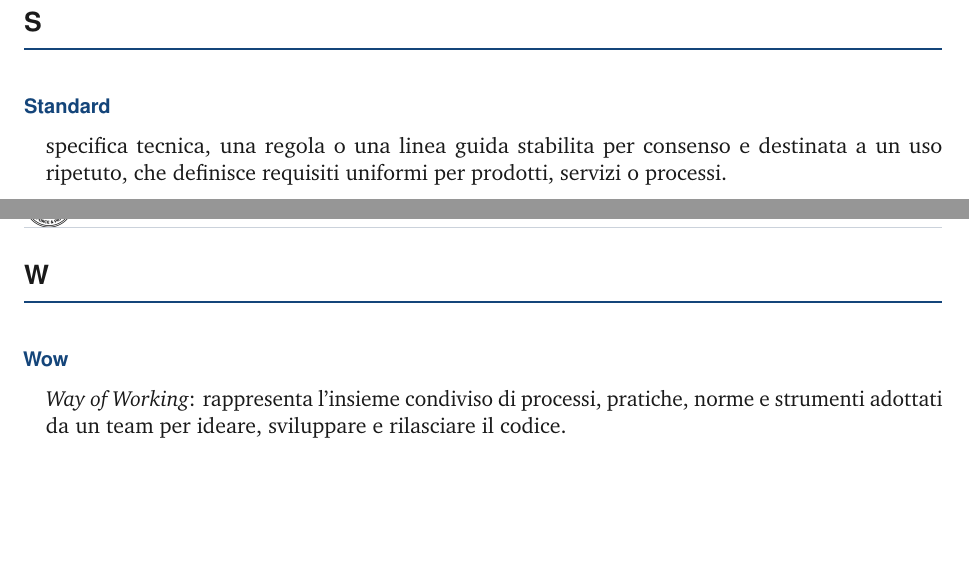
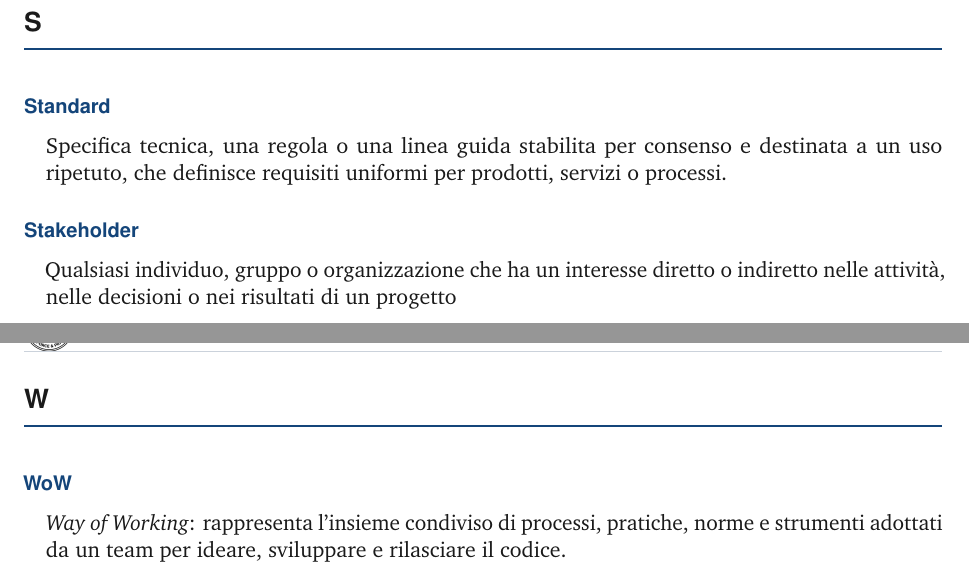
Before and after one commit to Git-Push-Team/docs, a LaTeX document (Candidatura/documenti/interni/glossario/glossario.tex, which reads Candidatura/documenti/interni/glossario/capitoli/s.tex, Candidatura/documenti/interni/glossario/capitoli/w.tex): two parts of pages 6 and 7 of 7, joined at a grey line, cut so that both start at the same text, the shorter picture padded with empty space. Compiled offline with pdfLaTeX.

Commit message:
aggiunta parole glossario

```diff
--- a/Candidatura/documenti/interni/glossario/capitoli/s.tex
+++ b/Candidatura/documenti/interni/glossario/capitoli/s.tex
@@ -2,4 +2,6 @@
 % Lettera S del Glossario (vedi capitoli/a.tex per le istruzioni).
 \letteraglossario{S}
 
-\termine{Standard}{specifica tecnica, una regola o una linea guida stabilita per consenso e destinata a un uso ripetuto, che definisce requisiti uniformi per prodotti, servizi o processi.}
+\termine{Standard}{Specifica tecnica, una regola o una linea guida stabilita per consenso e destinata a un uso ripetuto, che definisce requisiti uniformi per prodotti, servizi o processi.}
+
+\termine{Stakeholder}{Qualsiasi individuo, gruppo o organizzazione che ha un interesse diretto o indiretto nelle attività, nelle decisioni o nei risultati di un progetto}
--- a/Candidatura/documenti/interni/glossario/capitoli/w.tex
+++ b/Candidatura/documenti/interni/glossario/capitoli/w.tex
@@ -2,4 +2,4 @@
 % Lettera W del Glossario (vedi capitoli/a.tex per le istruzioni).
 \letteraglossario{W}
 
-\termine{Wow}{\emph{Way of Working}: rappresenta l'insieme condiviso di processi, pratiche, norme e strumenti adottati da un team per ideare, sviluppare e rilasciare il codice.}
+\termine{WoW}{\emph{Way of Working}: rappresenta l'insieme condiviso di processi, pratiche, norme e strumenti adottati da un team per ideare, sviluppare e rilasciare il codice.}
```
